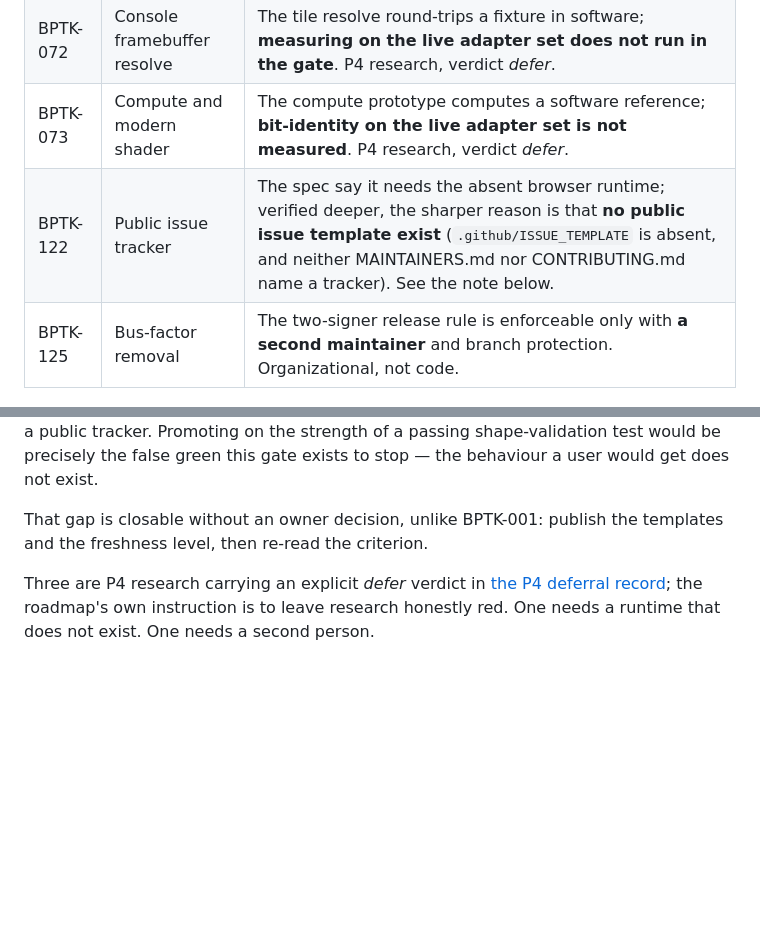
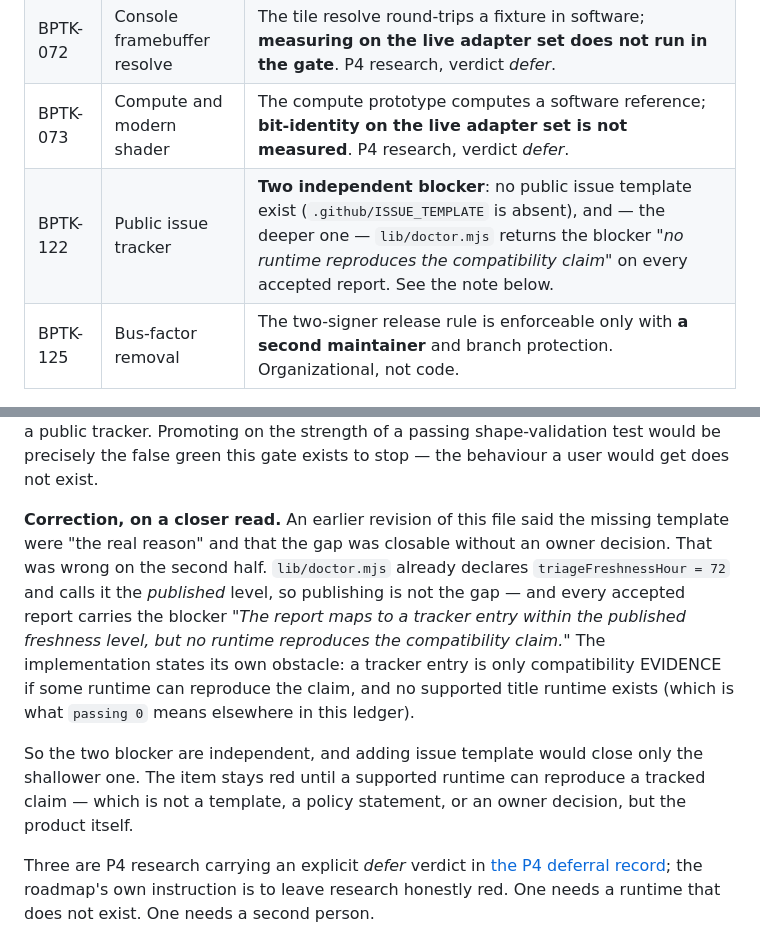
Before and after one commit to bygelo/BPTK, a Markdown page: doc/passing-audit.md, 2 parts joined by grey strips. Rendered like a GitHub page; blank space fills up the shorter version.

Commit message:
doc: correct the BPTK-122 entry — the deeper blocker is the missing runtime
An earlier revision of this audit said the missing public issue template were
"the real reason" BPTK-122 is red, and that the gap was closable without an
owner decision. Wrong on the second half, and worth correcting because it would
have sent the next session to write templates for nothing.

lib/doctor.mjs already declares `triageFreshnessHour = 72` and calls it the
PUBLISHED level, so publishing is not the gap. And every accepted report returns
the blocker "The report maps to a tracker entry within the published freshness
level, but no runtime reproduces the compatibility claim." The implementation
states its own obstacle: a tracker entry is compatibility EVIDENCE only if some
runtime can reproduce the claim, and no supported title runtime exists.

So there are two independent blocker and template close only the shallower one.
The item stays red until a supported runtime can reproduce a tracked claim —
not a template, not a policy statement, not an owner decision, but the product.

passing stays 0.

```diff
--- a/doc/passing-audit.md
+++ b/doc/passing-audit.md
@@ -41,7 +41,7 @@ threshold owner. Each is red for a substantive reason:
 | BPTK-060 | DXBC/DXIL frontend | The container is read and the opcode surface enumerated, but **no Direct3D 10-12 program is lowered** into the unified representation. P4 research. |
 | BPTK-072 | Console framebuffer resolve | The tile resolve round-trips a fixture in software; **measuring on the live adapter set does not run in the gate**. P4 research, verdict *defer*. |
 | BPTK-073 | Compute and modern shader | The compute prototype computes a software reference; **bit-identity on the live adapter set is not measured**. P4 research, verdict *defer*. |
-| BPTK-122 | Public issue tracker | The spec say it needs the absent browser runtime; verified deeper, the sharper reason is that **no public issue template exist** (`.github/ISSUE_TEMPLATE` is absent, and neither MAINTAINERS.md nor CONTRIBUTING.md name a tracker). See the note below. |
+| BPTK-122 | Public issue tracker | **Two independent blocker**: no public issue template exist (`.github/ISSUE_TEMPLATE` is absent), and — the deeper one — `lib/doctor.mjs` returns the blocker *"no runtime reproduces the compatibility claim"* on every accepted report. See the note below. |
 | BPTK-125 | Bus-factor removal | The two-signer release rule is enforceable only with **a second maintainer** and branch protection. Organizational, not code. |
 
 ### BPTK-122, examined closely, because it looked promotable
@@ -64,8 +64,21 @@ report-validation LOGIC; it does not run a public tracker. Promoting on the
 strength of a passing shape-validation test would be precisely the false green
 this gate exists to stop — the behaviour a user would get does not exist.
 
-That gap is closable without an owner decision, unlike BPTK-001: publish the
-templates and the freshness level, then re-read the criterion.
+**Correction, on a closer read.** An earlier revision of this file said the
+missing template were "the real reason" and that the gap was closable without an
+owner decision. That was wrong on the second half. `lib/doctor.mjs` already
+declares `triageFreshnessHour = 72` and calls it the *published* level, so
+publishing is not the gap — and every accepted report carries the blocker
+*"The report maps to a tracker entry within the published freshness level, but no
+runtime reproduces the compatibility claim."* The implementation states its own
+obstacle: a tracker entry is only compatibility EVIDENCE if some runtime can
+reproduce the claim, and no supported title runtime exists (which is what
+`passing 0` means elsewhere in this ledger).
+
+So the two blocker are independent, and adding issue template would close only
+the shallower one. The item stays red until a supported runtime can reproduce a
+tracked claim — which is not a template, a policy statement, or an owner
+decision, but the product itself.
 
 Three are P4 research carrying an explicit *defer* verdict in
 [the P4 deferral record](research-p4-deferral.md); the roadmap's own instruction
```
